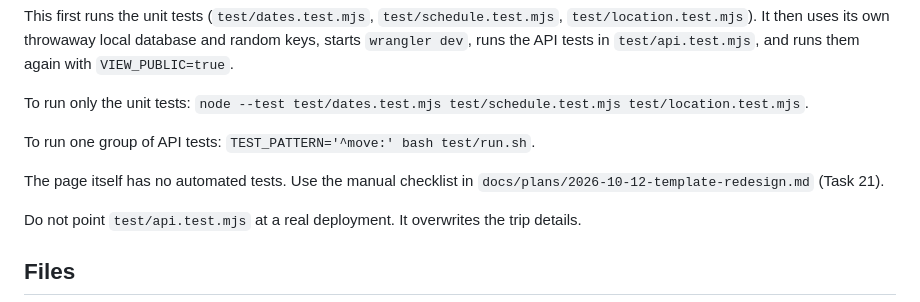
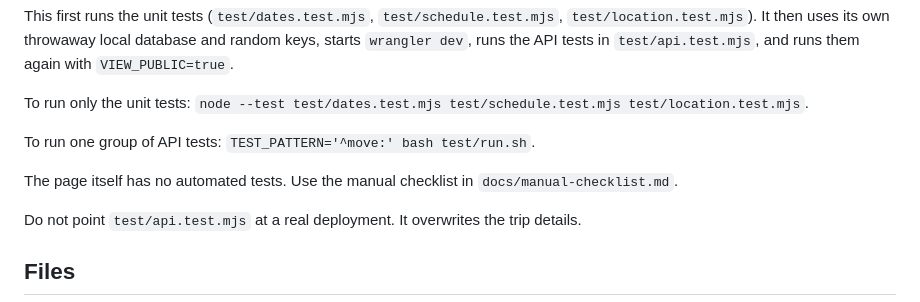
Before and after one commit to jhyoong/travel-site-template, a Markdown page: README.md, the part around the change. Drawn GitHub-style.

Commit message:
Move the manual page checklist into its own file
Co-Authored-By: Claude Opus 5.5 <noreply@anthropic.com>

```diff
--- a/README.md
+++ b/README.md
@@ -98,7 +98,7 @@ To run only the unit tests: `node --test test/dates.test.mjs test/schedule.test.
 
 To run one group of API tests: `TEST_PATTERN='^move:' bash test/run.sh`.
 
-The page itself has no automated tests. Use the manual checklist in `docs/plans/2026-10-12-template-redesign.md` (Task 21).
+The page itself has no automated tests. Use the manual checklist in `docs/manual-checklist.md`.
 
 Do not point `test/api.test.mjs` at a real deployment. It overwrites the trip details.
 
```
Also changed, not shown: docs/manual-checklist.md (added, +47 -0 lines).
